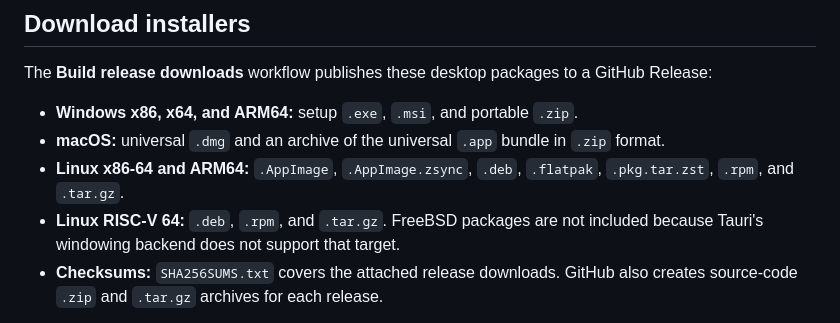
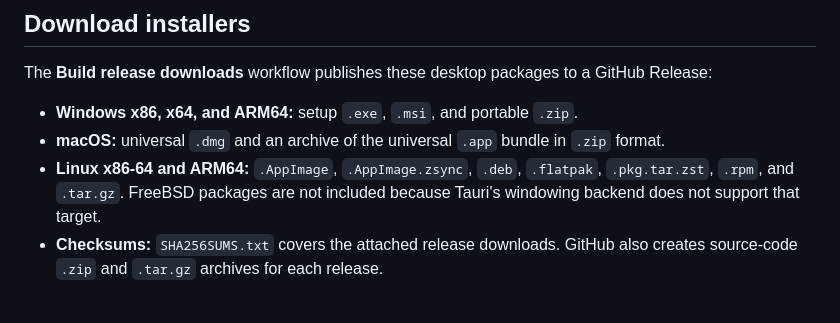
Before and after one commit to scorpionlegend/WeaveCatcher, a Markdown page: README.md, the part around the change. Drawn GitHub-style.

Commit message:
List only supported Linux release architectures

```diff
--- a/README.md
+++ b/README.md
@@ -40,7 +40,6 @@ The **Build release downloads** workflow publishes these desktop packages to a G
 - **Windows x86, x64, and ARM64:** setup `.exe`, `.msi`, and portable `.zip`.
 - **macOS:** universal `.dmg` and an archive of the universal `.app` bundle in `.zip` format.
 - **Linux x86-64 and ARM64:** `.AppImage`, `.AppImage.zsync`, `.deb`, `.flatpak`, `.pkg.tar.zst`, `.rpm`, and `.tar.gz`.
-- **Linux RISC-V 64:** `.deb`, `.rpm`, and `.tar.gz`.
   FreeBSD packages are not included because Tauri's windowing backend does not support that target.
 - **Checksums:** `SHA256SUMS.txt` covers the attached release downloads. GitHub also creates source-code `.zip` and `.tar.gz` archives for each release.
 
```
